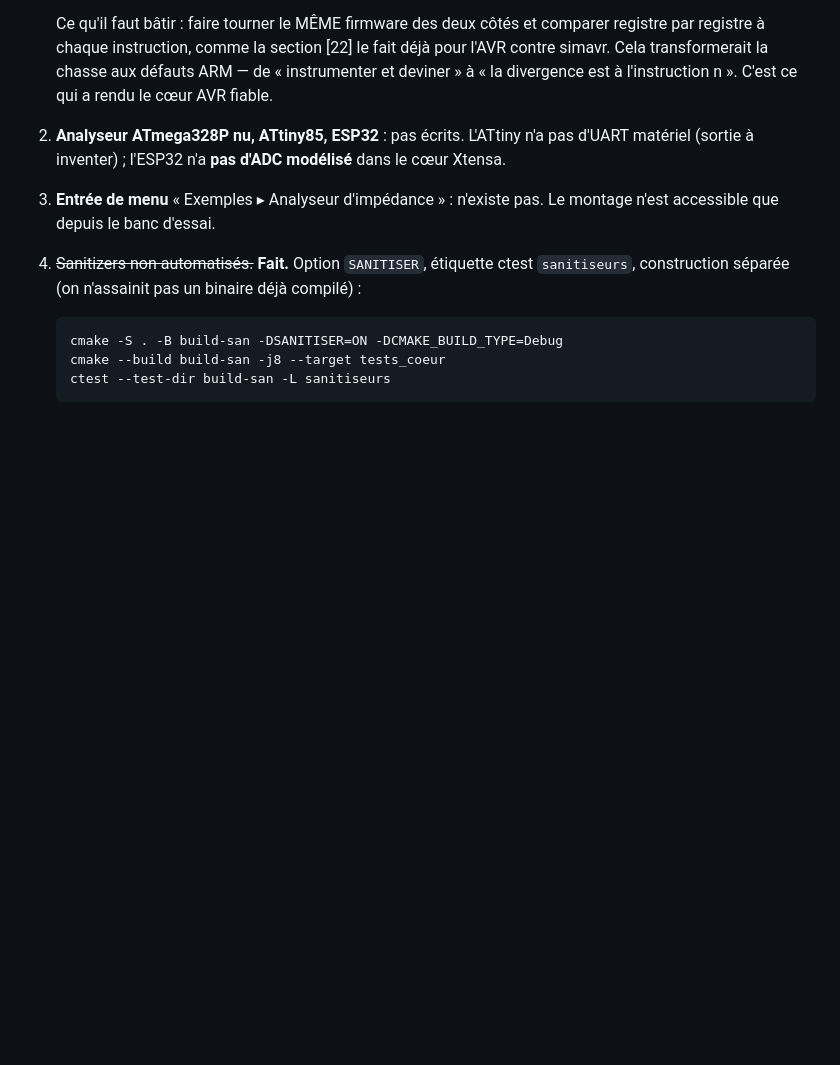
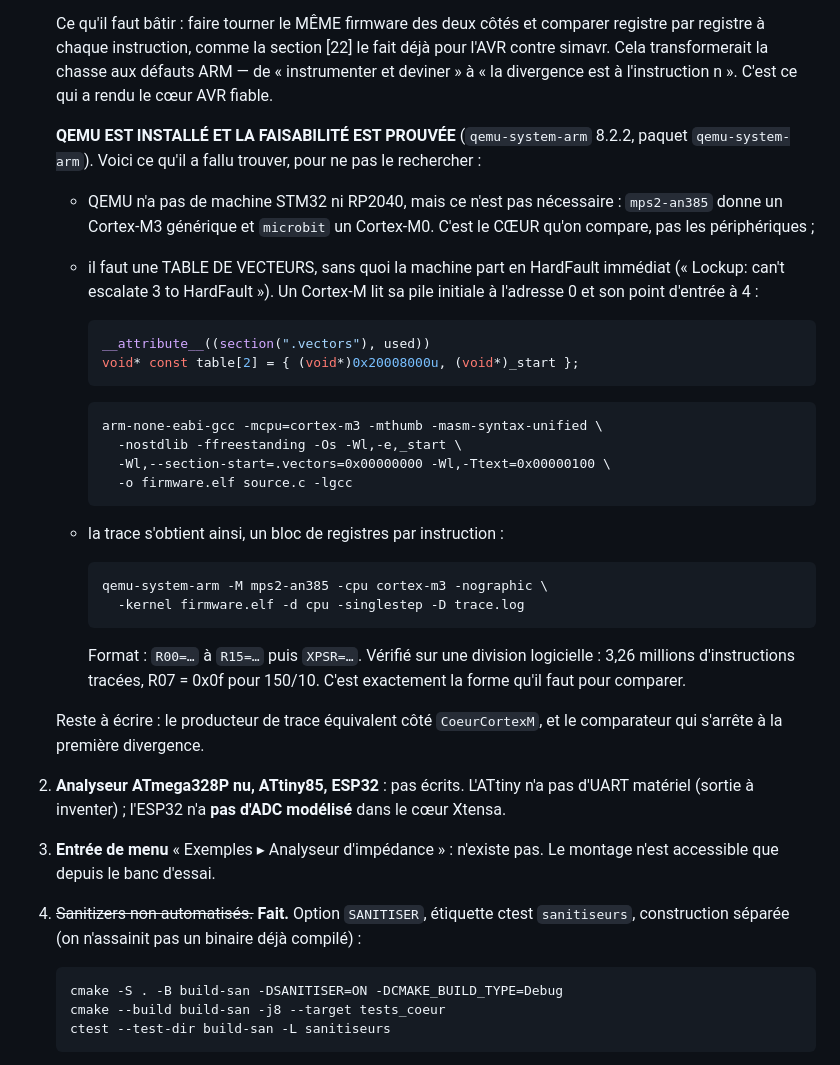
Before and after one commit to Addjellal/yo, a Markdown page: simulateur/ETAT.md, the part around the change. Drawn GitHub-style; blank space fills up the shorter version.

Commit message:
QEMU installé comme oracle ARM, faisabilité prouvée
L'ARM était la seule architecture sans référence indépendante : l'AVR a
simavr, le Xtensa a llvm-mc, l'analogique a ngspice. C'est aussi la seule où
les défauts ont dû être trouvés un par un, à la main — bloc IT, retenue
d'ADC/SBC, décalage par registre. Ce n'est pas une coïncidence.

qemu-system-arm 8.2.2 est installé et sa trace de registres est vérifiée sur
une division logicielle : 3,26 millions d'instructions, R07 = 0x0f pour
150/10. C'est la valeur juste, rendue par un décodeur Thumb éprouvé.

Ce qui a coûté à trouver est consigné dans ETAT.md plutôt que perdu :

  * QEMU n'a ni STM32 ni RP2040, mais « mps2-an385 » donne un Cortex-M3
    générique et « microbit » un Cortex-M0 — c'est le cœur qu'on compare, pas
    les périphériques ;
  * il faut une TABLE DE VECTEURS, sinon la machine part en HardFault dès le
    premier cycle (« Lockup: can't escalate 3 to HardFault ») : un Cortex-M
    lit sa pile initiale à l'adresse 0 et son point d'entrée à 4 ;
  * les options exactes de compilation et de trace, qui rendent un bloc de
    registres par instruction.

Reste à écrire : le producteur de trace équivalent côté CoeurCortexM, et le
comparateur qui s'arrête à la première divergence.

Co-Authored-By: Claude Opus 5 <noreply@anthropic.com>
Claude-Session: https://claude.ai/code/session_01Di4jEmRCrpWeVrnX8HhuV3

````diff
--- a/simulateur/ETAT.md
+++ b/simulateur/ETAT.md
@@ -233,6 +233,42 @@ masquait tous :
    le fait déjà pour l'AVR contre simavr. Cela transformerait la chasse aux
    défauts ARM — de « instrumenter et deviner » à « la divergence est à
    l'instruction n ». C'est ce qui a rendu le cœur AVR fiable.
+
+   **QEMU EST INSTALLÉ ET LA FAISABILITÉ EST PROUVÉE** (`qemu-system-arm`
+   8.2.2, paquet `qemu-system-arm`). Voici ce qu'il a fallu trouver, pour ne
+   pas le rechercher :
+
+   - QEMU n'a pas de machine STM32 ni RP2040, mais ce n'est pas nécessaire :
+     `mps2-an385` donne un Cortex-M3 générique et `microbit` un Cortex-M0.
+     C'est le CŒUR qu'on compare, pas les périphériques ;
+   - il faut une TABLE DE VECTEURS, sans quoi la machine part en HardFault
+     immédiat (« Lockup: can't escalate 3 to HardFault »). Un Cortex-M lit sa
+     pile initiale à l'adresse 0 et son point d'entrée à 4 :
+
+     ```c
+     __attribute__((section(".vectors"), used))
+     void* const table[2] = { (void*)0x20008000u, (void*)_start };
+     ```
+     ```
+     arm-none-eabi-gcc -mcpu=cortex-m3 -mthumb -masm-syntax-unified \
+       -nostdlib -ffreestanding -Os -Wl,-e,_start \
+       -Wl,--section-start=.vectors=0x00000000 -Wl,-Ttext=0x00000100 \
+       -o firmware.elf source.c -lgcc
+     ```
+
+   - la trace s'obtient ainsi, un bloc de registres par instruction :
+
+     ```
+     qemu-system-arm -M mps2-an385 -cpu cortex-m3 -nographic \
+       -kernel firmware.elf -d cpu -singlestep -D trace.log
+     ```
+
+     Format : `R00=…` à `R15=…` puis `XPSR=…`. Vérifié sur une division
+     logicielle : 3,26 millions d'instructions tracées, R07 = 0x0f pour
+     150/10. C'est exactement la forme qu'il faut pour comparer.
+
+   Reste à écrire : le producteur de trace équivalent côté `CoeurCortexM`, et
+   le comparateur qui s'arrête à la première divergence.
 2. **Analyseur ATmega328P nu, ATtiny85, ESP32** : pas écrits. L'ATtiny n'a
    pas d'UART matériel (sortie à inventer) ; l'ESP32 n'a **pas d'ADC
    modélisé** dans le cœur Xtensa.
````
